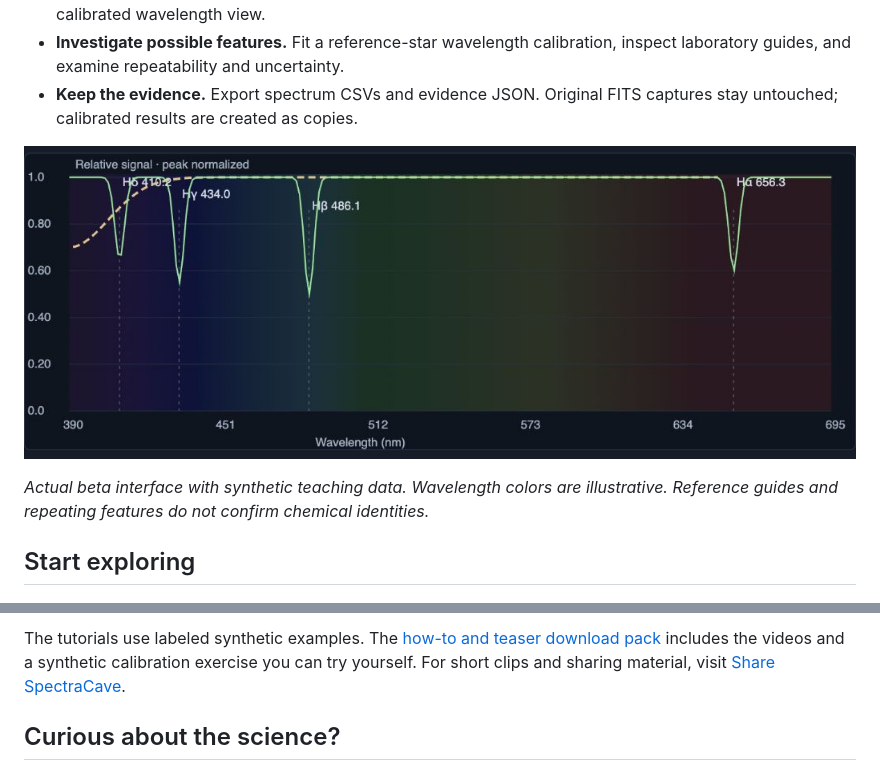
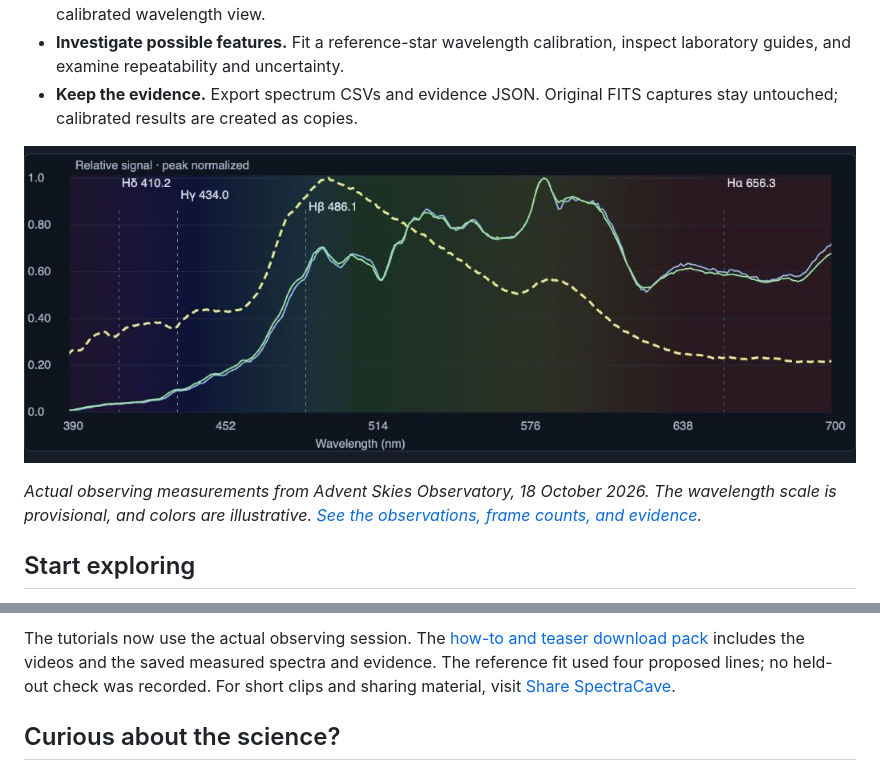
Before and after one commit to ModDayJob/SpectraCave, a Markdown page: README.md, 2 parts joined by grey strips. GitHub-like rendering; pictures changed too: docs/media/spectrum-demo.png (deleted), docs/media/spectrum-observations-20261018.png (added).

Commit message:
Show actual Advent Skies observing data with measured provenance

```diff
--- a/README.md
+++ b/README.md
@@ -27,10 +27,11 @@ measurements become evidence.
 - **Keep the evidence.** Export spectrum CSVs and evidence JSON. Original FITS
   captures stay untouched; calibrated results are created as copies.
 
-![Actual SpectraCave comparison with synthetic demonstration spectra, illustrative wavelength colors, and laboratory guides.](docs/media/spectrum-demo.png)
+![Actual Pleiades, Mirach, and Aldebaran observing measurements from Advent Skies Observatory, 18 October 2026.](docs/media/spectrum-observations-20261018.png)
 
-*Actual beta interface with synthetic teaching data. Wavelength colors are
-illustrative. Reference guides and repeating features do not confirm chemical identities.*
+*Actual observing measurements from Advent Skies Observatory, 18 October 2026.
+The wavelength scale is provisional, and colors are illustrative.
+[See the observations, frame counts, and evidence](docs/OBSERVATIONS.md).*
 
 ## Start exploring
 
@@ -56,7 +57,8 @@ other equipment has not been broadly validated.
 
-The tutorials use labeled synthetic examples. The
-[how-to and teaser download pack](https://github.com/ModDayJob/SpectraCave/releases/download/v0.3.0-beta.1/SpectraCave-Howtos-and-Teasers.zip)
-includes the videos and a synthetic calibration exercise you can try yourself.
+The tutorials now use the actual observing session. The
+[how-to and teaser download pack](https://github.com/ModDayJob/SpectraCave/releases/download/v0.3.0-beta.1/SpectraCave-Real-Observations-Media.zip)
+includes the videos and the saved measured spectra and evidence.
+The reference fit used four proposed lines; no held-out check was recorded.
 For short clips and sharing material, visit [Share SpectraCave](docs/MEDIA.md).
 
 ## Curious about the science?
```
Also changed, not shown: other parts of README.md (+4 -4 lines), docs/MEDIA.md (+14 -12 lines), docs/OBSERVATIONS.md (added, +76 -0 lines), docs/media/m45-observed-field-20261018.png (added), docs/media/observed-reference-fit-20261018.png (added).
